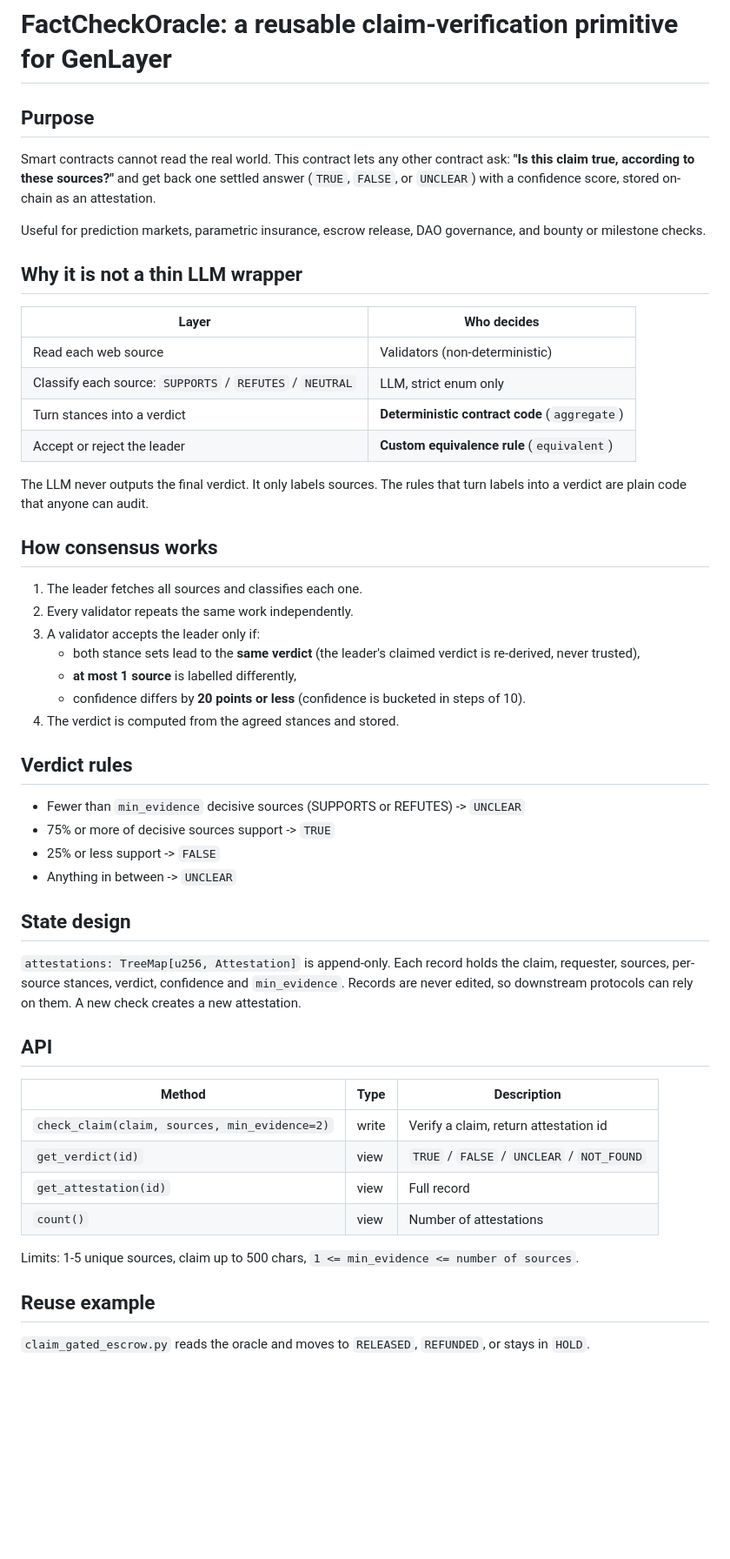
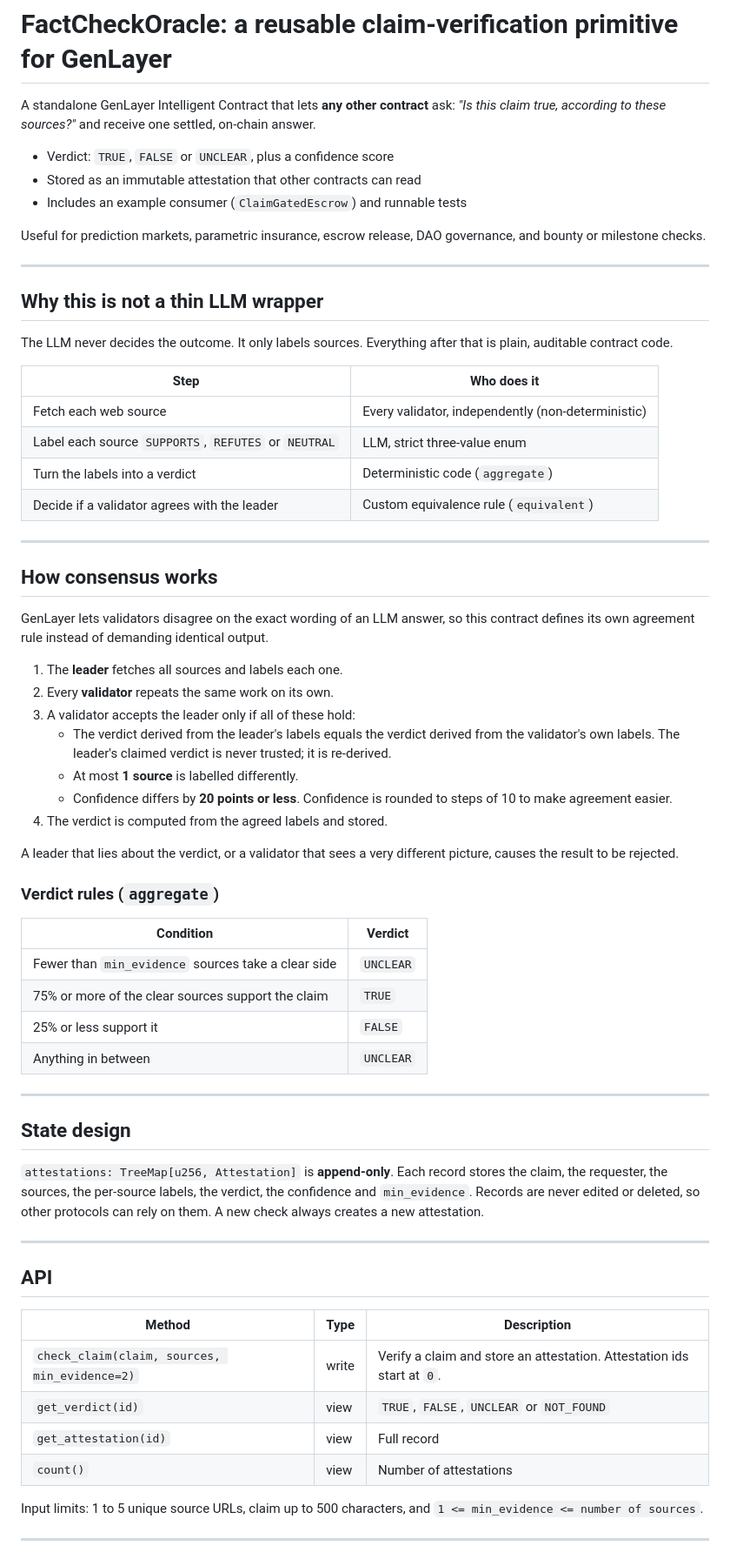
Before and after one commit to Perorworld/genlayer-fact-oracle, a Markdown page: README.md, the part around one of its changes. Shown at 87% size. Drawn GitHub-style; blank space fills up the shorter version.

```diff
--- a/README.md
+++ b/README.md
@@ -1,54 +1,69 @@
 # FactCheckOracle: a reusable claim-verification primitive for GenLayer
 
-## Purpose
-Smart contracts cannot read the real world. This contract lets any other contract ask:
-**"Is this claim true, according to these sources?"** and get back one settled answer
-(`TRUE`, `FALSE`, or `UNCLEAR`) with a confidence score, stored on-chain as an attestation.
+A standalone GenLayer Intelligent Contract that lets **any other contract** ask:
+*"Is this claim true, according to these sources?"* and receive one settled, on-chain answer.
 
-Useful for prediction markets, parametric insurance, escrow release, DAO governance, and
-bounty or milestone checks.
+- Verdict: `TRUE`, `FALSE` or `UNCLEAR`, plus a confidence score
+- Stored as an immutable attestation that other contracts can read
+- Includes an example consumer (`ClaimGatedEscrow`) and runnable tests
 
-## Why it is not a thin LLM wrapper
-| Layer | Who decides |
+Useful for prediction markets, parametric insurance, escrow release, DAO governance, and bounty or milestone checks.
+
+---
+
+## Why this is not a thin LLM wrapper
+
+The LLM never decides the outcome. It only labels sources. Everything after that is plain, auditable contract code.
+
+| Step | Who does it |
 |---|---|
-| Read each web source | Validators (non-deterministic) |
-| Classify each source: `SUPPORTS` / `REFUTES` / `NEUTRAL` | LLM, strict enum only |
-| Turn stances into a verdict | **Deterministic contract code** (`aggregate`) |
-| Accept or reject the leader | **Custom equivalence rule** (`equivalent`) |
+| Fetch each web source | Every validator, independently (non-deterministic) |
+| Label each source `SUPPORTS`, `REFUTES` or `NEUTRAL` | LLM, strict three-value enum |
+| Turn the labels into a verdict | Deterministic code (`aggregate`) |
+| Decide if a validator agrees with the leader | Custom equivalence rule (`equivalent`) |
 
-The LLM never outputs the final verdict. It only labels sources. The rules that turn labels into
-a verdict are plain code that anyone can audit.
+---
 
 ## How consensus works
-1. The leader fetches all sources and classifies each one.
-2. Every validator repeats the same work independently.
-3. A validator accepts the leader only if:
-   - both stance sets lead to the **same verdict** (the leader's claimed verdict is re-derived, never trusted),
-   - **at most 1 source** is labelled differently,
-   - confidence differs by **20 points or less** (confidence is bucketed in steps of 10).
-4. The verdict is computed from the agreed stances and stored.
 
-## Verdict rules
-- Fewer than `min_evidence` decisive sources (SUPPORTS or REFUTES) -> `UNCLEAR`
-- 75% or more of decisive sources support -> `TRUE`
-- 25% or less support -> `FALSE`
-- Anything in between -> `UNCLEAR`
+GenLayer lets validators disagree on the exact wording of an LLM answer, so this contract defines its own agreement rule instead of demanding identical output.
+
+1. The **leader** fetches all sources and labels each one.
+2. Every **validator** repeats the same work on its own.
+3. A validator accepts the leader only if all of these hold:
+   - The verdict derived from the leader's labels equals the verdict derived from the validator's own labels. The leader's claimed verdict is never trusted; it is re-derived.
+   - At most **1 source** is labelled differently.
+   - Confidence differs by **20 points or less**. Confidence is rounded to steps of 10 to make agreement easier.
+4. The verdict is computed from the agreed labels and stored.
+
+A leader that lies about the verdict, or a validator that sees a very different picture, causes the result to be rejected.
+
+### Verdict rules (`aggregate`)
+| Condition | Verdict |
+|---|---|
+| Fewer than `min_evidence` sources take a clear side | `UNCLEAR` |
+| 75% or more of the clear sources support the claim | `TRUE` |
+| 25% or less support it | `FALSE` |
+| Anything in between | `UNCLEAR` |
+
+---
 
 ## State design
-`attestations: TreeMap[u256, Attestation]` is append-only. Each record holds the claim,
-requester, sources, per-source stances, verdict, confidence and `min_evidence`. Records are never
-edited, so downstream protocols can rely on them. A new check creates a new attestation.
+
+`attestations: TreeMap[u256, Attestation]` is **append-only**. Each record stores the claim, the requester, the sources, the per-source labels, the verdict, the confidence and `min_evidence`. Records are never edited or deleted, so other protocols can rely on them. A new check always creates a new attestation.
+
+---
 
 ## API
+
 | Method | Type | Description |
 |---|---|---|
-| `check_claim(claim, sources, min_evidence=2)` | write | Verify a claim, return attestation id |
-| `get_verdict(id)` | view | `TRUE` / `FALSE` / `UNCLEAR` / `NOT_FOUND` |
+| `check_claim(claim, sources, min_evidence=2)` | write | Verify a claim and store an attestation. Attestation ids start at `0`. |
+| `get_verdict(id)` | view | `TRUE`, `FALSE`, `UNCLEAR` or `NOT_FOUND` |
 | `get_attestation(id)` | view | Full record |
 | `count()` | view | Number of attestations |
 
-Limits: 1-5 unique sources, claim up to 500 chars, `1 <= min_evidence <= number of sources`.
+Input limits: 1 to 5 unique source URLs, claim up to 500 characters, and `1 <= min_evidence <= number of sources`.
 
-## Reuse example
-`claim_gated_escrow.py` reads the oracle and moves to `RELEASED`, `REFUNDED`, or stays in `HOLD`.
+---
 
```
Also changed, not shown: other parts of README.md (+55 -15 lines).
